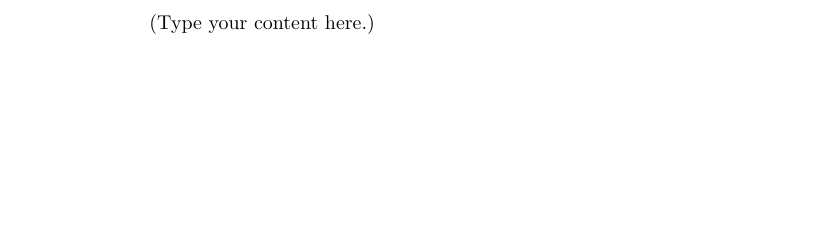
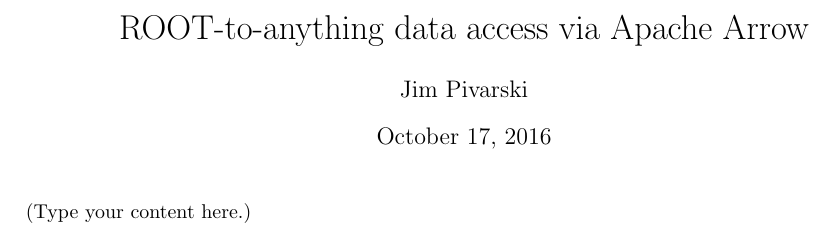
Before and after one commit to jpivarski-talks/2016-10-17-root-to-anything-paper-DEFUNCT, a LaTeX document (main.tex): part of the page, cut at the place of the change, the shorter picture padded with empty space. Compiled offline with pdfLaTeX.

Commit message:
Update on Overleaf.

```diff
--- a/main.tex
+++ b/main.tex
@@ -1,5 +1,13 @@
 \documentclass{article}
 \usepackage[utf8]{inputenc}
+\usepackage{fullpage}
+
+\title{ROOT-to-anything data access via Apache Arrow}
+\author{Jim Pivarski}
+\date{\today}
+
 \begin{document}
+\maketitle
+
 (Type your content here.)
 \end{document}
```
